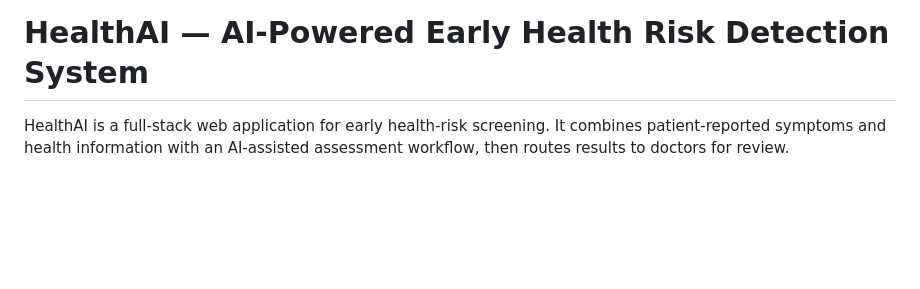
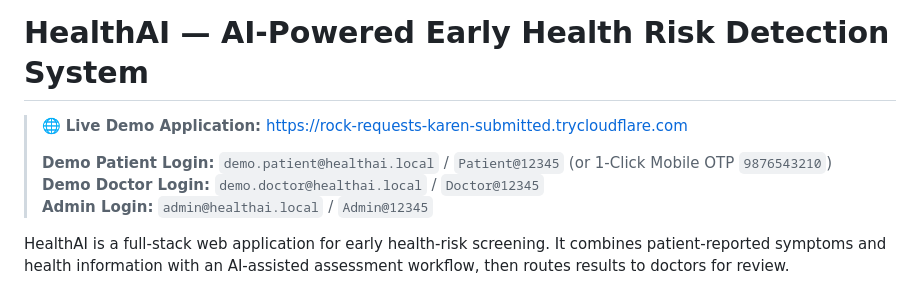
Before and after one commit to srijann07/healthai-deploy, a Markdown page: README.md, the part around the change. Rendered like a GitHub page; blank space fills up the shorter version.

Commit message:
docs: add verified live public demo link and credentials to README

```diff
--- a/README.md
+++ b/README.md
@@ -9,6 +9,13 @@ pinned: false
 ---
 
 # HealthAI — AI-Powered Early Health Risk Detection System
+
+> 🌐 **Live Demo Application:** [https://rock-requests-karen-submitted.trycloudflare.com](https://rock-requests-karen-submitted.trycloudflare.com)
+>
+> **Demo Patient Login:** `demo.patient@healthai.local` / `Patient@12345` (or 1-Click Mobile OTP `9876543210`)
+> **Demo Doctor Login:** `demo.doctor@healthai.local` / `Doctor@12345`
+> **Admin Login:** `admin@healthai.local` / `Admin@12345`
+
 
 HealthAI is a full-stack web application for early health-risk screening. It combines patient-reported symptoms and health information with an AI-assisted assessment workflow, then routes results to doctors for review.
 
```
